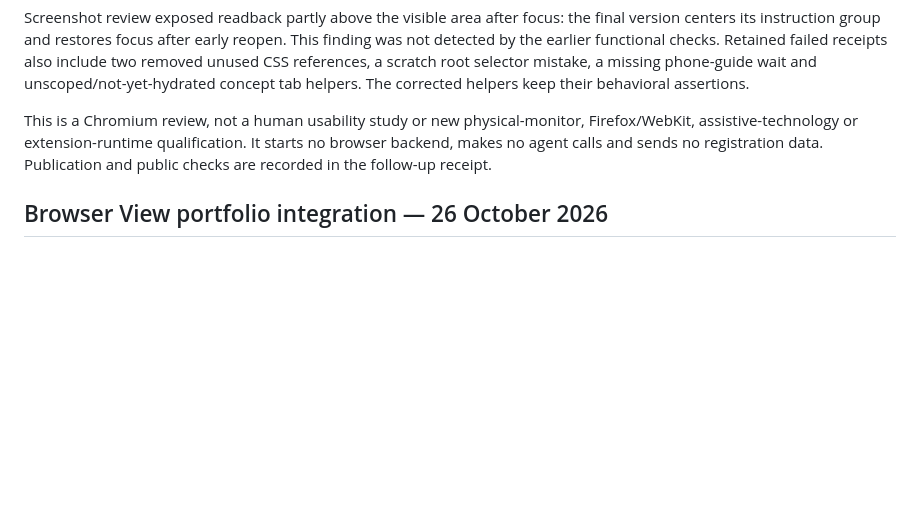
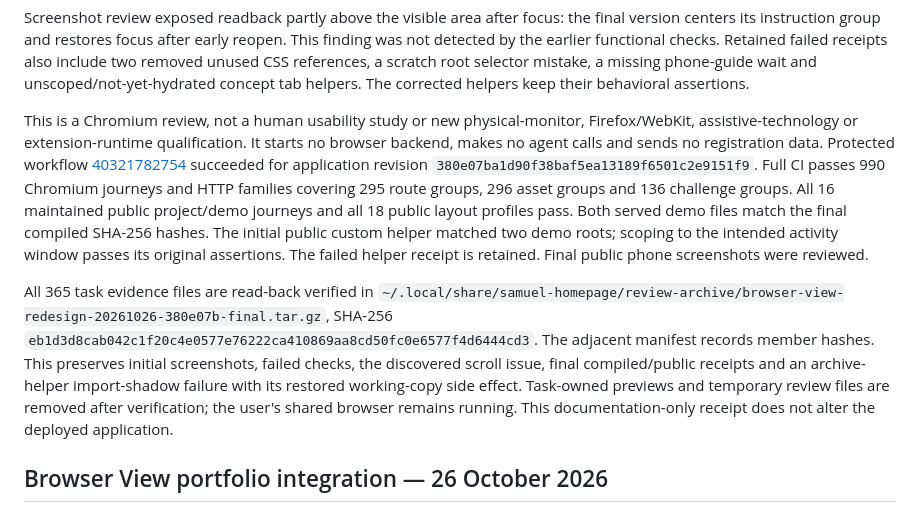
Before and after one commit to samuel-zhang01/samuel-homepage, a Markdown page: docs/VERIFICATION.md, the part around the change. GitHub-like rendering; blank space fills up the shorter version.

Commit message:
docs: record deployed Browser View demo revision [skip ci]

```diff
--- a/docs/VERIFICATION.md
+++ b/docs/VERIFICATION.md
@@ -46,7 +46,24 @@ tab helpers. The corrected helpers keep their behavioral assertions.
 This is a Chromium review, not a human usability study or new physical-monitor,
 Firefox/WebKit, assistive-technology or extension-runtime qualification. It starts
 no browser backend, makes no agent calls and sends no registration data.
-Publication and public checks are recorded in the follow-up receipt.
+Protected workflow [40321782754](https://github.com/samuel-zhang01/samuel-homepage/actions/runs/40321782754)
+succeeded for application revision `380e07ba1d90f38baf5ea13189f6501c2e9151f9`.
+Full CI passes 990 Chromium journeys and HTTP families covering 295 route groups,
+296 asset groups and 136 challenge groups. All 16 maintained public project/demo
+journeys and all 18 public layout profiles pass. Both served demo files match the
+final compiled SHA-256 hashes. The initial public custom helper matched two demo
+roots; scoping to the intended activity window passes its original assertions.
+The failed helper receipt is retained. Final public phone screenshots were reviewed.
+
+All 365 task evidence files are read-back verified in
+`~/.local/share/samuel-homepage/review-archive/browser-view-redesign-20261026-380e07b-final.tar.gz`,
+SHA-256 `eb1d3d8cab042c1f20c4e0577e76222ca410869aa8cd50fc0e6577f4d6444cd3`.
+The adjacent manifest records member hashes. This preserves initial screenshots,
+failed checks, the discovered scroll issue, final compiled/public receipts and an
+archive-helper import-shadow failure with its restored working-copy side effect.
+Task-owned previews and temporary review files are removed after verification;
+the user's shared browser remains running. This documentation-only receipt does
+not alter the deployed application.
 
 ## Browser View portfolio integration — 26 October 2026
 
```
Also changed, not shown: continue.md (+5 -0 lines), docs/PROJECT_SOURCE_RECORD.md (+4 -1 lines).
